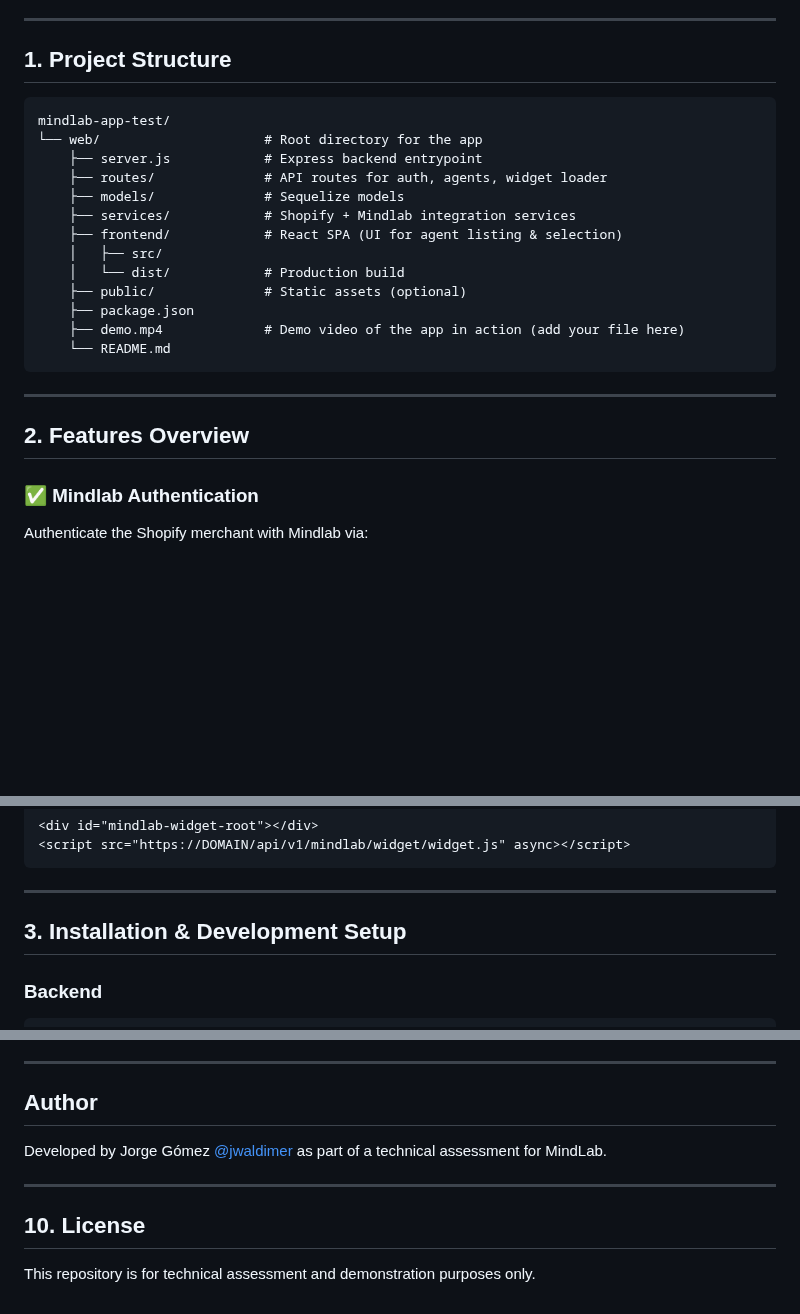
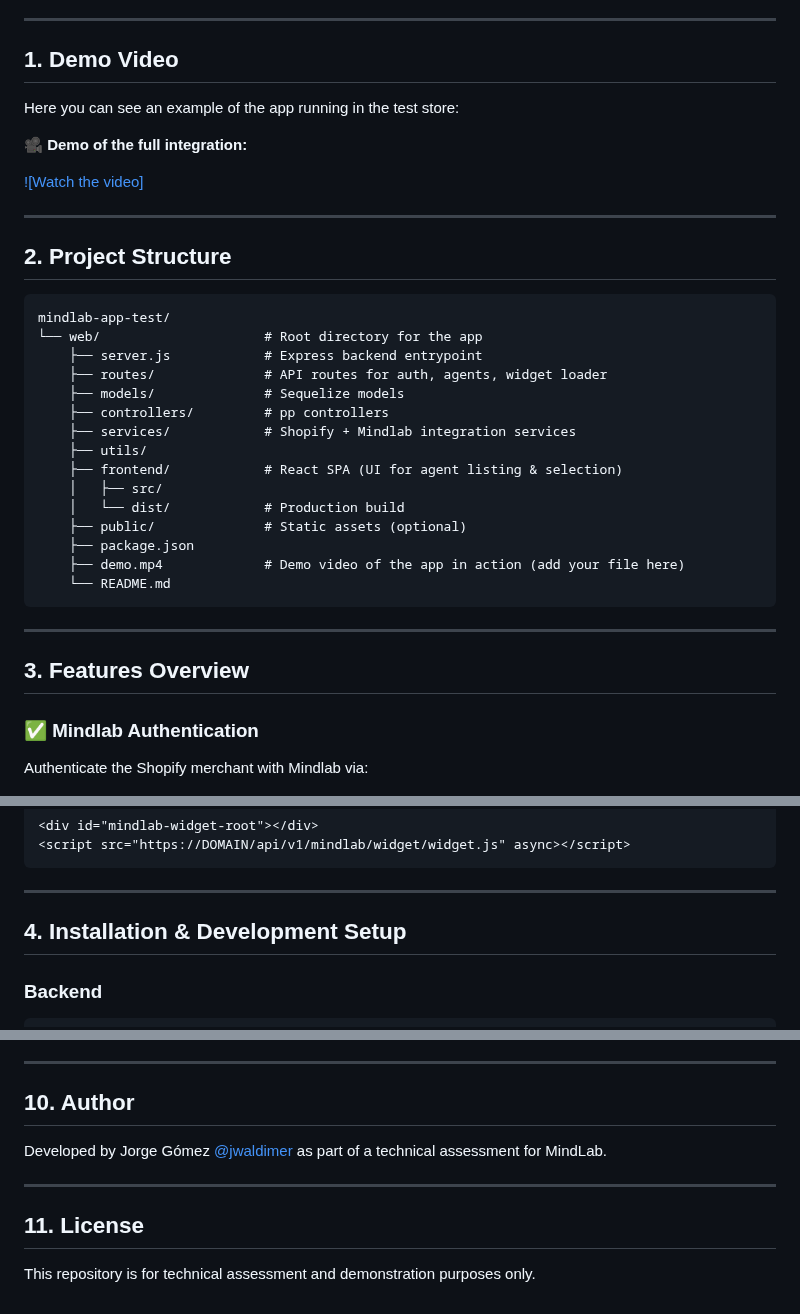
Before and after one commit to jwaldimer/mindlab-app-test, a Markdown page: README.md, 3 parts joined by grey strips. GitHub-like rendering; blank space fills up the shorter version.

````diff
--- a/README.md
+++ b/README.md
@@ -12,7 +12,18 @@ This project was developed as a technical test and demonstrates:
 
 ---
 
-## **1. Project Structure**
+## **1. Demo Video**
+
+Here you can see an example of the app running in the test store:
+
+🎥 **Demo of the full integration:**
+
+[![Watch the video]](./mindlab-agets-test.mp4)
+
+
+---
+
+## **2. Project Structure**
 
 ```
 mindlab-app-test/
@@ -20,7 +31,9 @@ mindlab-app-test/
     ├── server.js            # Express backend entrypoint
     ├── routes/              # API routes for auth, agents, widget loader
     ├── models/              # Sequelize models
+    ├── controllers/         # pp controllers
     ├── services/            # Shopify + Mindlab integration services
+    ├── utils/
     ├── frontend/            # React SPA (UI for agent listing & selection)
     │   ├── src/
     │   └── dist/            # Production build
@@ -32,7 +45,7 @@ mindlab-app-test/
 
 ---
 
-## **2. Features Overview**
+## **3. Features Overview**
 
 ### ✅ **Mindlab Authentication**
 
@@ -90,7 +103,7 @@ This is embedded in Shopify through a theme snippet:
 
 ---
 
-## **3. Installation & Development Setup**
+## **4. Installation & Development Setup**
 
 ### **Backend**
 
@@ -214,12 +216,12 @@ This project is designed as a technical test, demonstrating:
 
 ---
 
-## Author
+## **10. Author**
 
 Developed by Jorge Gómez [@jwaldimer](https://github.com/jwaldimer) as part of a technical assessment for MindLab.
 
 ---
 
-## **10. License**
+## **11. License**
 
 This repository is for technical assessment and demonstration purposes only.
````
Also changed, not shown: other parts of README.md (+3 -14 lines).
